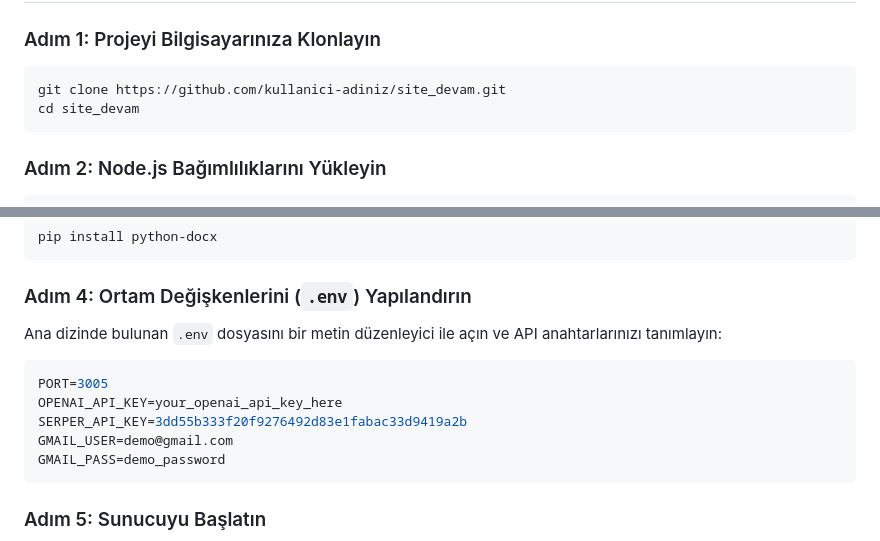
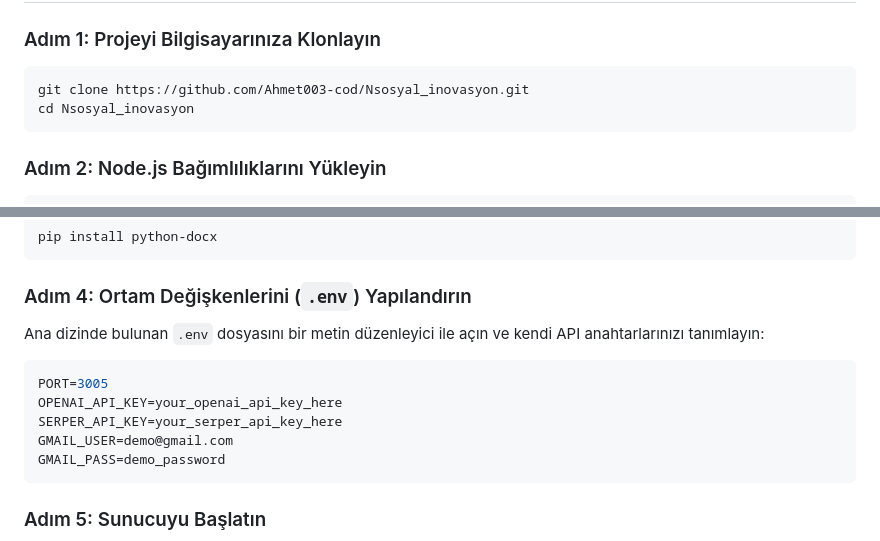
Before and after one commit to Ahmet003-cod/Nsosyal_inovasyon, a Markdown page: README.md, 2 parts joined by grey strips. Rendered like a GitHub page.

Commit message:
docs: sanitize demo key placeholder in README

````diff
--- a/README.md
+++ b/README.md
@@ -44,8 +44,8 @@ Sistemi yerel bilgisayarınızda çalıştırmak için aşağıdaki yazılımlar
 
 ### Adım 1: Projeyi Bilgisayarınıza Klonlayın
 ```bash
-git clone https://github.com/kullanici-adiniz/site_devam.git
-cd site_devam
+git clone https://github.com/Ahmet003-cod/Nsosyal_inovasyon.git
+cd Nsosyal_inovasyon
 ```
 
 ### Adım 2: Node.js Bağımlılıklarını Yükleyin
@@ -60,12 +60,12 @@ pip install python-docx
 ```
 
 ### Adım 4: Ortam Değişkenlerini (`.env`) Yapılandırın
-Ana dizinde bulunan `.env` dosyasını bir metin düzenleyici ile açın ve API anahtarlarınızı tanımlayın:
+Ana dizinde bulunan `.env` dosyasını bir metin düzenleyici ile açın ve kendi API anahtarlarınızı tanımlayın:
 
 ```env
 PORT=3005
 OPENAI_API_KEY=your_openai_api_key_here
-SERPER_API_KEY=3dd55b333f20f9276492d83e1fabac33d9419a2b
+SERPER_API_KEY=your_serper_api_key_here
 GMAIL_USER=demo@gmail.com
 GMAIL_PASS=demo_password
 ```
````
